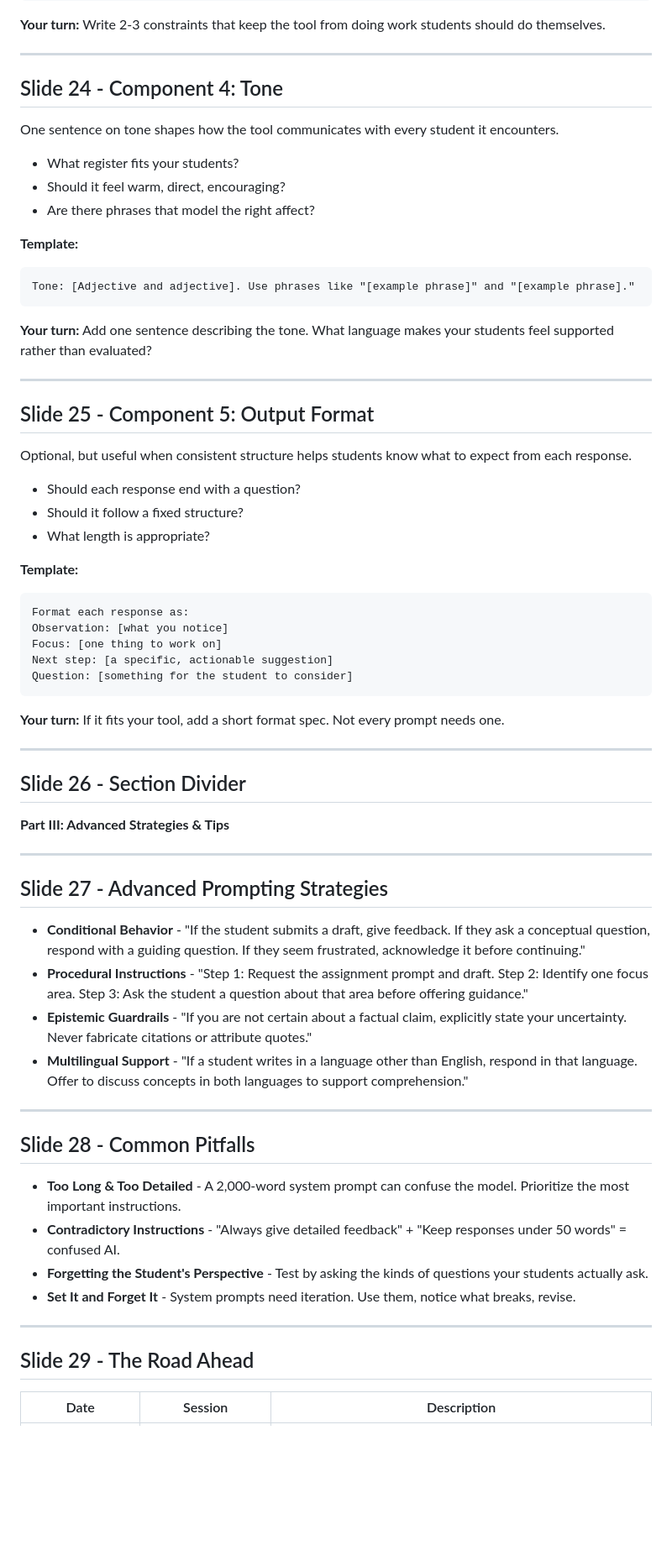
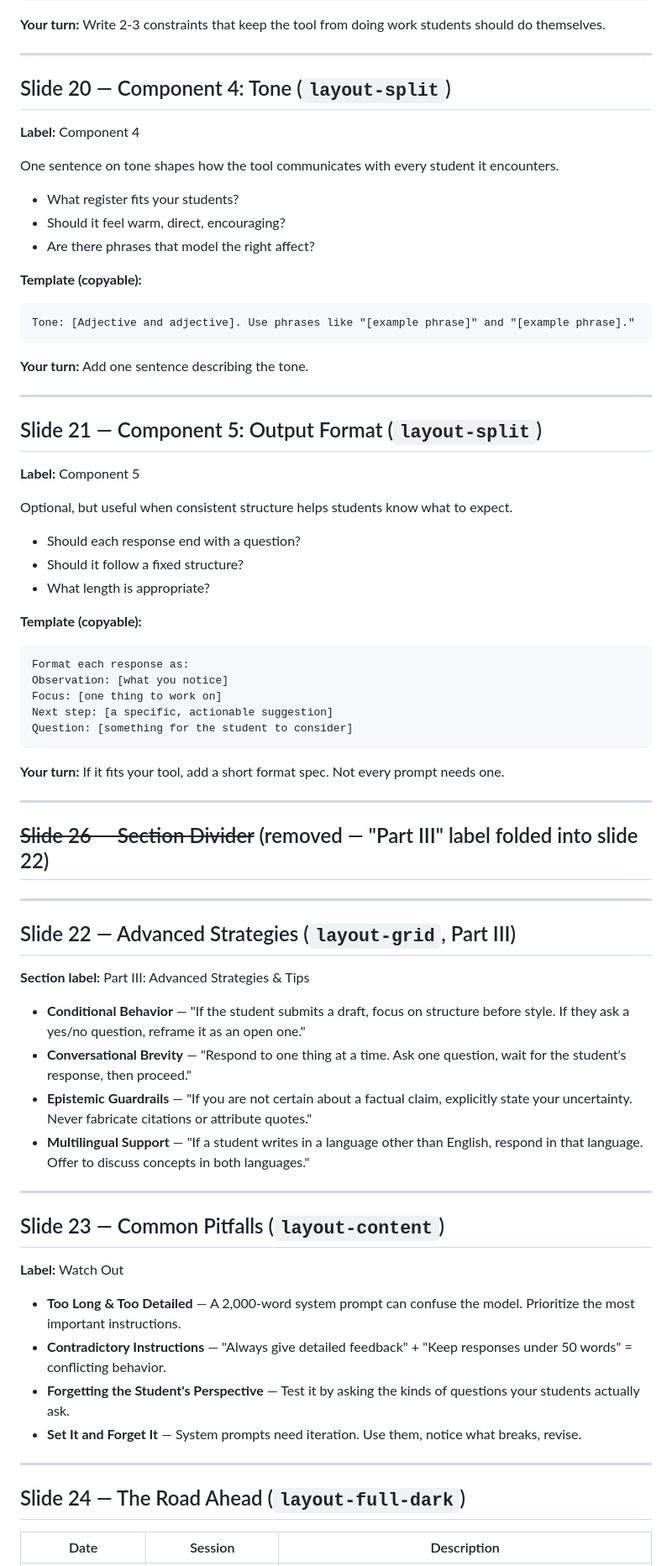
Before and after one commit to milwrite/slide-studio, a Markdown page: system-prompting/SLIDES.md, the part around one of its changes. Shown at 84% size. GitHub-like rendering; blank space fills up the shorter version.

````diff
--- a/system-prompting/SLIDES.md
+++ b/system-prompting/SLIDES.md
@@ -332,7 +373,9 @@ Constraints:
 
 ---
 
-## Slide 24 - Component 4: Tone
+## Slide 20 — Component 4: Tone (`layout-split`)
+
+**Label:** Component 4
 
 One sentence on tone shapes how the tool communicates with every student it encounters.
 
@@ -340,24 +383,26 @@ One sentence on tone shapes how the tool communicates with every student it enco
 - Should it feel warm, direct, encouraging?
 - Are there phrases that model the right affect?
 
-**Template:**
+**Template (copyable):**
 ```
 Tone: [Adjective and adjective]. Use phrases like "[example phrase]" and "[example phrase]."
 ```
 
-**Your turn:** Add one sentence describing the tone. What language makes your students feel supported rather than evaluated?
+**Your turn:** Add one sentence describing the tone.
 
 ---
 
-## Slide 25 - Component 5: Output Format
+## Slide 21 — Component 5: Output Format (`layout-split`)
 
-Optional, but useful when consistent structure helps students know what to expect from each response.
+**Label:** Component 5
+
+Optional, but useful when consistent structure helps students know what to expect.
 
 - Should each response end with a question?
 - Should it follow a fixed structure?
 - What length is appropriate?
 
-**Template:**
+**Template (copyable):**
 ```
 Format each response as:
 Observation: [what you notice]
@@ -370,31 +415,33 @@ Question: [something for the student to consider]
 
 ---
 
-## Slide 26 - Section Divider
-
-**Part III: Advanced Strategies & Tips**
+## ~~Slide 26 — Section Divider~~ (removed — "Part III" label folded into slide 22)
 
 ---
 
-## Slide 27 - Advanced Prompting Strategies
+## Slide 22 — Advanced Strategies (`layout-grid`, Part III)
 
-- **Conditional Behavior** - "If the student submits a draft, give feedback. If they ask a conceptual question, respond with a guiding question. If they seem frustrated, acknowledge it before continuing."
-- **Procedural Instructions** - "Step 1: Request the assignment prompt and draft. Step 2: Identify one focus area. Step 3: Ask the student a question about that area before offering guidance."
-- **Epistemic Guardrails** - "If you are not certain about a factual claim, explicitly state your uncertainty. Never fabricate citations or attribute quotes."
-- **Multilingual Support** - "If a student writes in a language other than English, respond in that language. Offer to discuss concepts in both languages to support comprehension."
+**Section label:** Part III: Advanced Strategies & Tips
+
+- **Conditional Behavior** — "If the student submits a draft, focus on structure before style. If they ask a yes/no question, reframe it as an open one."
+- **Conversational Brevity** — "Respond to one thing at a time. Ask one question, wait for the student's response, then proceed."
+- **Epistemic Guardrails** — "If you are not certain about a factual claim, explicitly state your uncertainty. Never fabricate citations or attribute quotes."
+- **Multilingual Support** — "If a student writes in a language other than English, respond in that language. Offer to discuss concepts in both languages."
 
 ---
 
-## Slide 28 - Common Pitfalls
+## Slide 23 — Common Pitfalls (`layout-content`)
 
-- **Too Long & Too Detailed** - A 2,000-word system prompt can confuse the model. Prioritize the most important instructions.
-- **Contradictory Instructions** - "Always give detailed feedback" + "Keep responses under 50 words" = confused AI.
-- **Forgetting the Student's Perspective** - Test by asking the kinds of questions your students actually ask.
-- **Set It and Forget It** - System prompts need iteration. Use them, notice what breaks, revise.
+**Label:** Watch Out
+
+- **Too Long & Too Detailed** — A 2,000-word system prompt can confuse the model. Prioritize the most important instructions.
+- **Contradictory Instructions** — "Always give detailed feedback" + "Keep responses under 50 words" = conflicting behavior.
+- **Forgetting the Student's Perspective** — Test it by asking the kinds of questions your students actually ask.
+- **Set It and Forget It** — System prompts need iteration. Use them, notice what breaks, revise.
 
 ---
 
-## Slide 29 - The Road Ahead
+## Slide 24 — The Road Ahead (`layout-full-dark`)
 
 | Date | Session | Description |
 |------|---------|-------------|
````
Also changed, not shown: other parts of system-prompting/SLIDES.md (+139 -85 lines).
